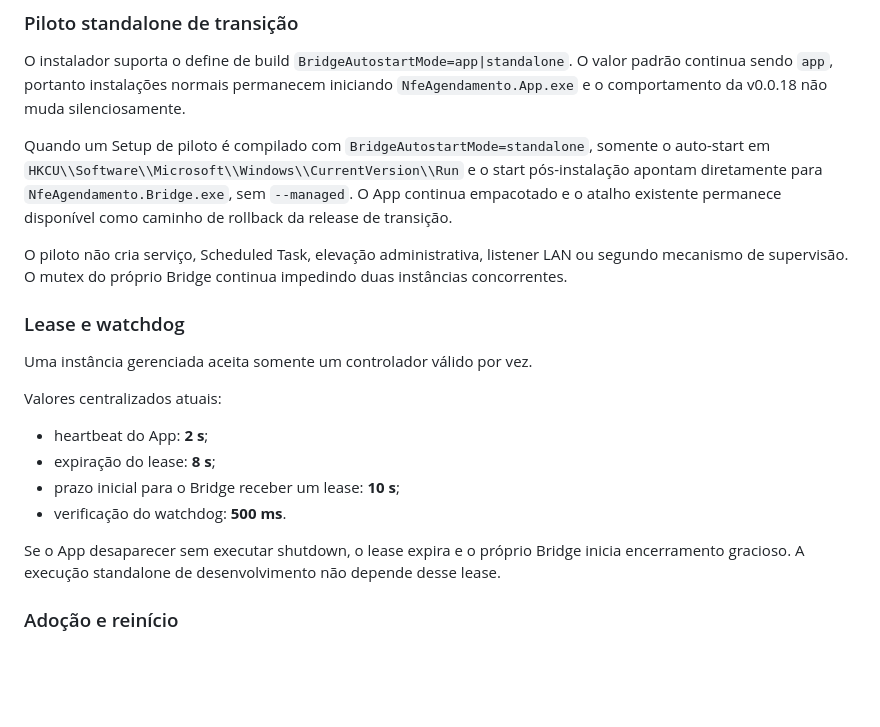
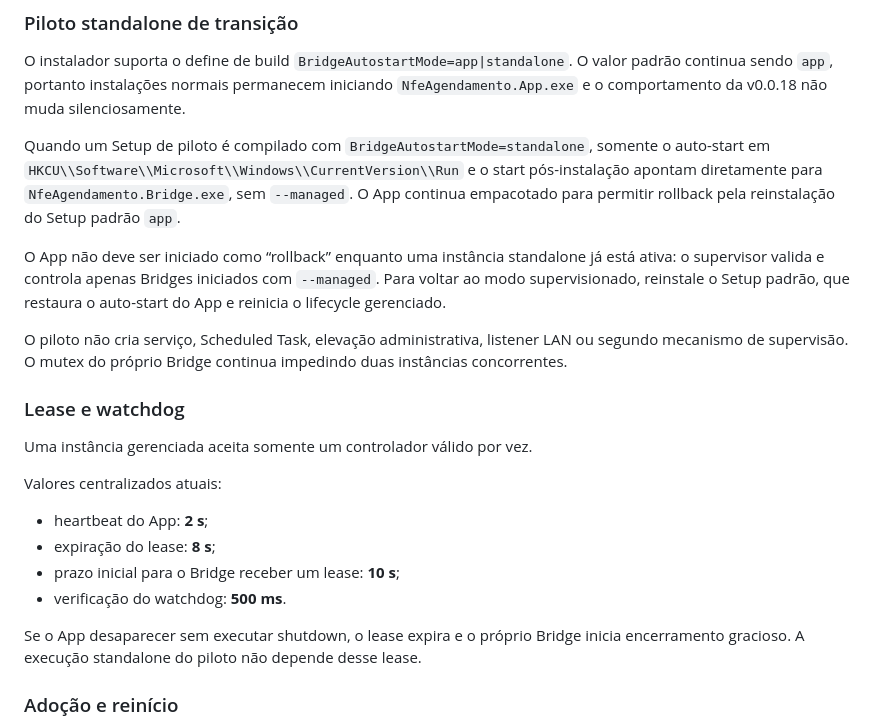
Before and after one commit to joaoldsxyzbr/Nfe-agendamento-2.0, a Markdown page: docs/architecture/bridge-security.md, the part around the change. Rendered like a GitHub page; blank space fills up the shorter version.

Commit message:
docs: clarify standalone rollback path

```diff
--- a/docs/architecture/bridge-security.md
+++ b/docs/architecture/bridge-security.md
@@ -88,7 +88,9 @@ Se a identidade não puder ser validada, o App falha fechado e não mata o proce
 
 O instalador suporta o define de build `BridgeAutostartMode=app|standalone`. O valor padrão continua sendo `app`, portanto instalações normais permanecem iniciando `NfeAgendamento.App.exe` e o comportamento da v0.0.18 não muda silenciosamente.
 
-Quando um Setup de piloto é compilado com `BridgeAutostartMode=standalone`, somente o auto-start em `HKCU\\Software\\Microsoft\\Windows\\CurrentVersion\\Run` e o start pós-instalação apontam diretamente para `NfeAgendamento.Bridge.exe`, sem `--managed`. O App continua empacotado e o atalho existente permanece disponível como caminho de rollback da release de transição.
+Quando um Setup de piloto é compilado com `BridgeAutostartMode=standalone`, somente o auto-start em `HKCU\\Software\\Microsoft\\Windows\\CurrentVersion\\Run` e o start pós-instalação apontam diretamente para `NfeAgendamento.Bridge.exe`, sem `--managed`. O App continua empacotado para permitir rollback pela reinstalação do Setup padrão `app`.
+
+O App não deve ser iniciado como “rollback” enquanto uma instância standalone já está ativa: o supervisor valida e controla apenas Bridges iniciados com `--managed`. Para voltar ao modo supervisionado, reinstale o Setup padrão, que restaura o auto-start do App e reinicia o lifecycle gerenciado.
 
 O piloto não cria serviço, Scheduled Task, elevação administrativa, listener LAN ou segundo mecanismo de supervisão. O mutex do próprio Bridge continua impedindo duas instâncias concorrentes.
 
@@ -103,7 +105,7 @@ Valores centralizados atuais:
 - prazo inicial para o Bridge receber um lease: **10 s**;
 - verificação do watchdog: **500 ms**.
 
-Se o App desaparecer sem executar shutdown, o lease expira e o próprio Bridge inicia encerramento gracioso. A execução standalone de desenvolvimento não depende desse lease.
+Se o App desaparecer sem executar shutdown, o lease expira e o próprio Bridge inicia encerramento gracioso. A execução standalone do piloto não depende desse lease.
 
 ### Adoção e reinício
 
```
